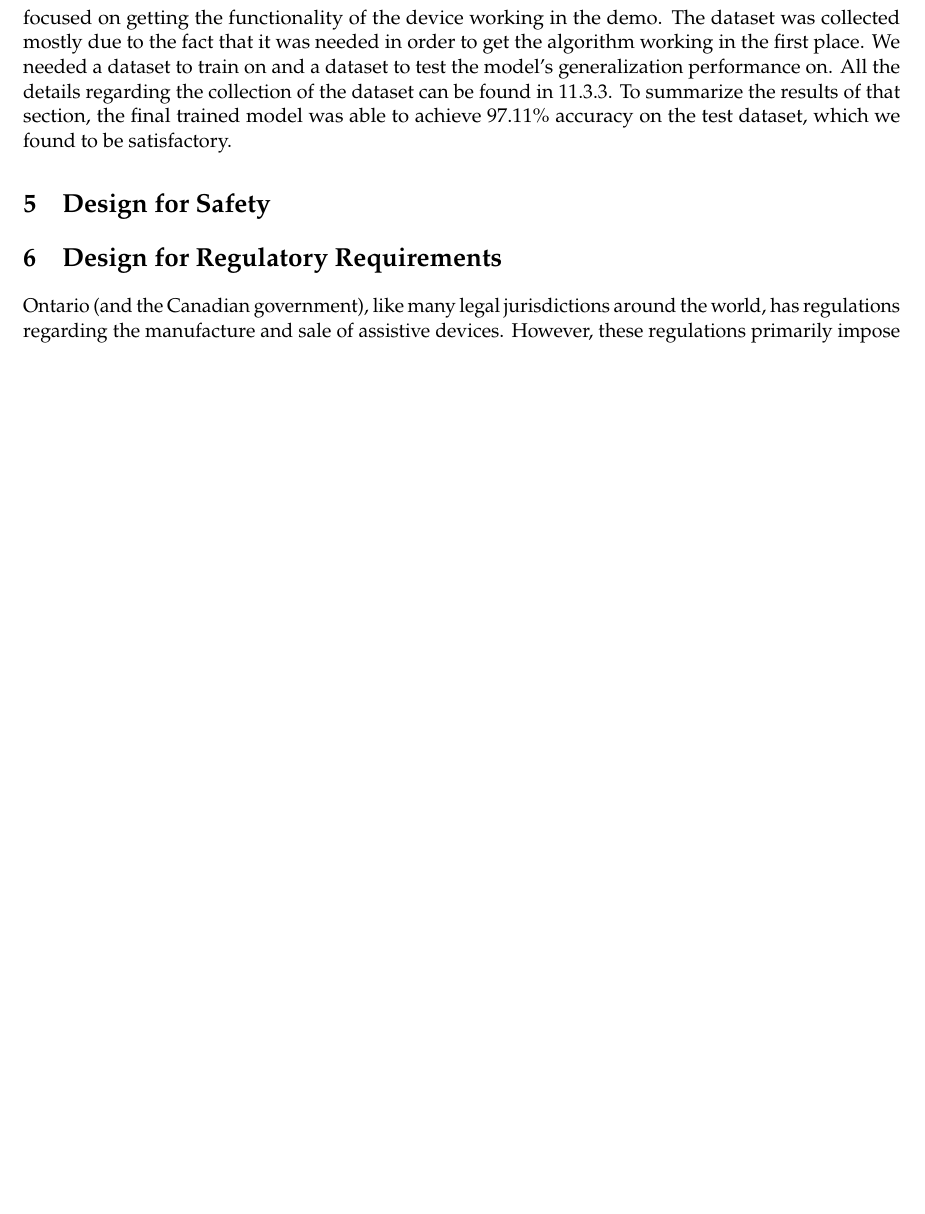
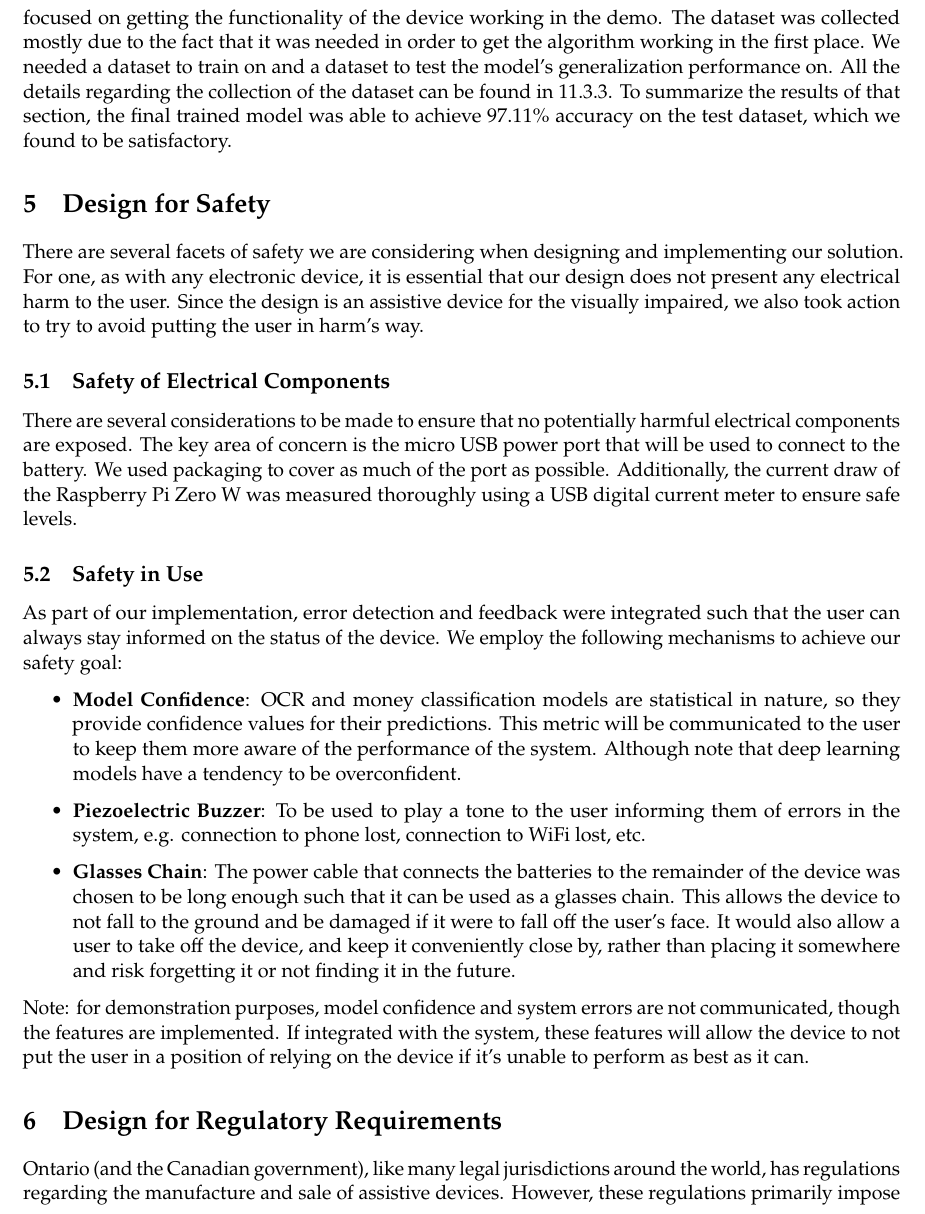
Before and after one commit to vizia-fydp/W22-GENE-404-Final-Report, a LaTeX document (report.tex): part of page 18 of 69 before the commit and part of page 18 of 70 after it, cut so that both start at the same text, the shorter picture padded with empty space. Compiled offline with pdfLaTeX.

Commit message:
done design for safety and powerboost schematic

```diff
--- a/report.tex
+++ b/report.tex
@@ -438,6 +438,19 @@ the collection of the dataset can be found in \ref{money-class}. To summarize th
 achieve 97.11\% accuracy on the test dataset, which we found to be satisfactory.
 
 \section{Design for Safety}
+There are several facets of safety we are considering when designing and implementing our solution. For one, as with any electronic device, it is essential that our design does not present any electrical harm to the user. Since the design is an assistive device for the visually impaired, we also took action to try to avoid putting the user in harm's way.
+
+\subsection{Safety of Electrical Components}
+There are several considerations to be made to ensure that no potentially harmful electrical components are exposed. The key area of concern is the micro USB power port that will be used to connect to the battery. We used packaging to cover as much of the port as possible. Additionally, the current draw of the Raspberry Pi Zero W was measured thoroughly using a USB digital current meter to ensure safe levels.
+
+\subsection{Safety in Use}
+As part of our implementation, error detection and feedback were integrated such that the user can always stay informed on the status of the device. We employ the following mechanisms to achieve our safety goal:
+\begin{itemize}
+    \item \textbf{Model Confidence}: OCR and money classification models are statistical in nature, so they provide confidence values for their predictions. This metric will be communicated to the user to keep them more aware of the performance of the system. Although note that deep learning models have a tendency to be overconfident.
+    \item \textbf{Piezoelectric Buzzer}: To be used to play a tone to the user informing them of errors in the system, e.g. connection to phone lost, connection to WiFi lost, etc.
+    \item \textbf{Glasses Chain}: The power cable that connects the batteries to the remainder of the device was chosen to be long enough such that it can be used as a glasses chain. This allows the device to not fall to the ground and be damaged if it were to fall off the user's face. It would also allow a user to take off the device, and keep it conveniently close by, rather than placing it somewhere and risk forgetting it or not finding it in the future.
+\end{itemize}
+Note: for demonstration purposes, model confidence and system errors are not communicated, though the features are implemented. If integrated with the system, these features will allow the device to not put the user in a position of relying on the device if it's unable to perform as best as it can.
 
 \section{Design for Regulatory Requirements}
 Ontario (and the Canadian government), like many legal jurisdictions around the world, has regulations regarding the manufacture and sale of assistive devices. However, these regulations primarily impose restrictions upon medical technology. Our solution is non-intrusive and does not attempt or promise to perform a medical function of any kind. It, therefore, does not meet the requirements to be categorized as even a Class I medical device.
```
Also changed, not shown: img/schematics/vizia-powerboost.png (added), report.tex (4 more changed lines).
